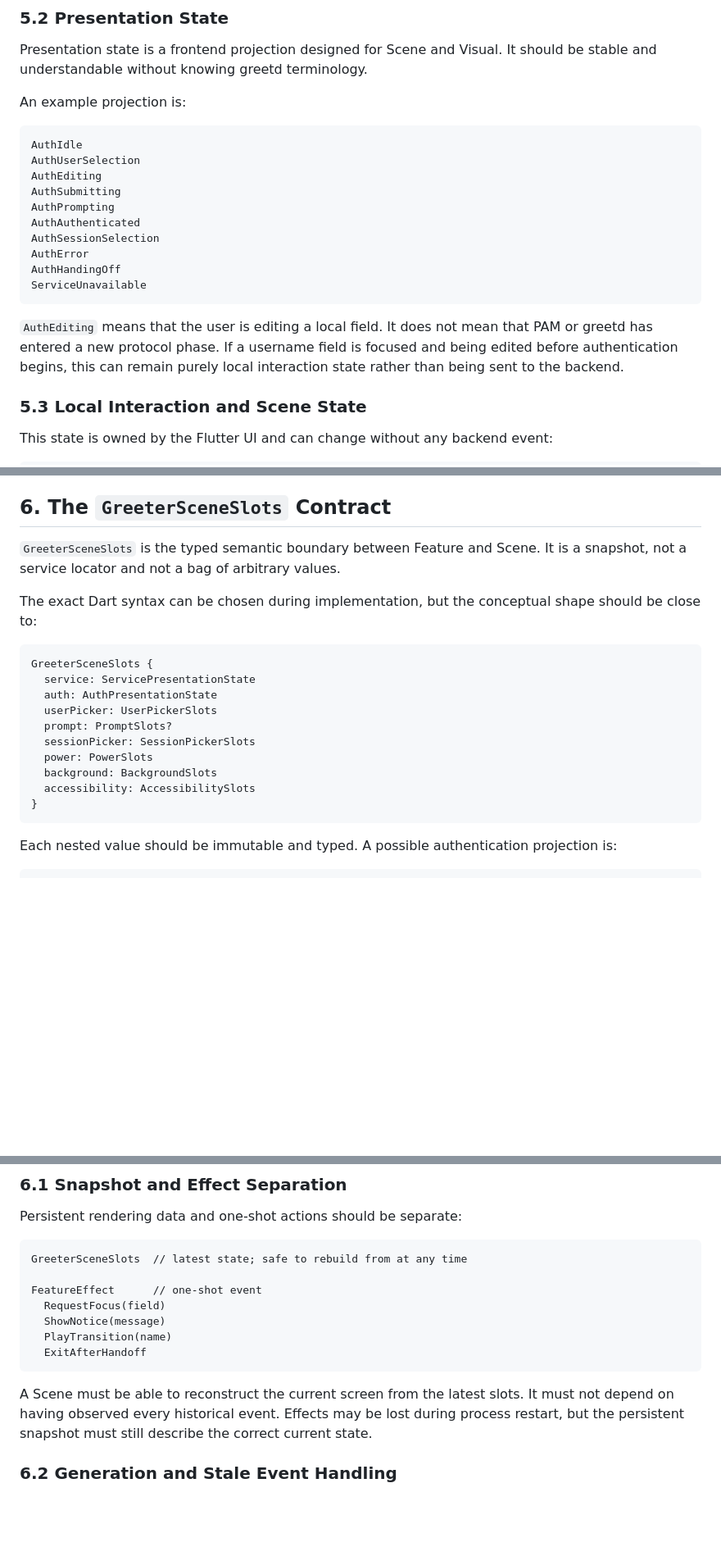
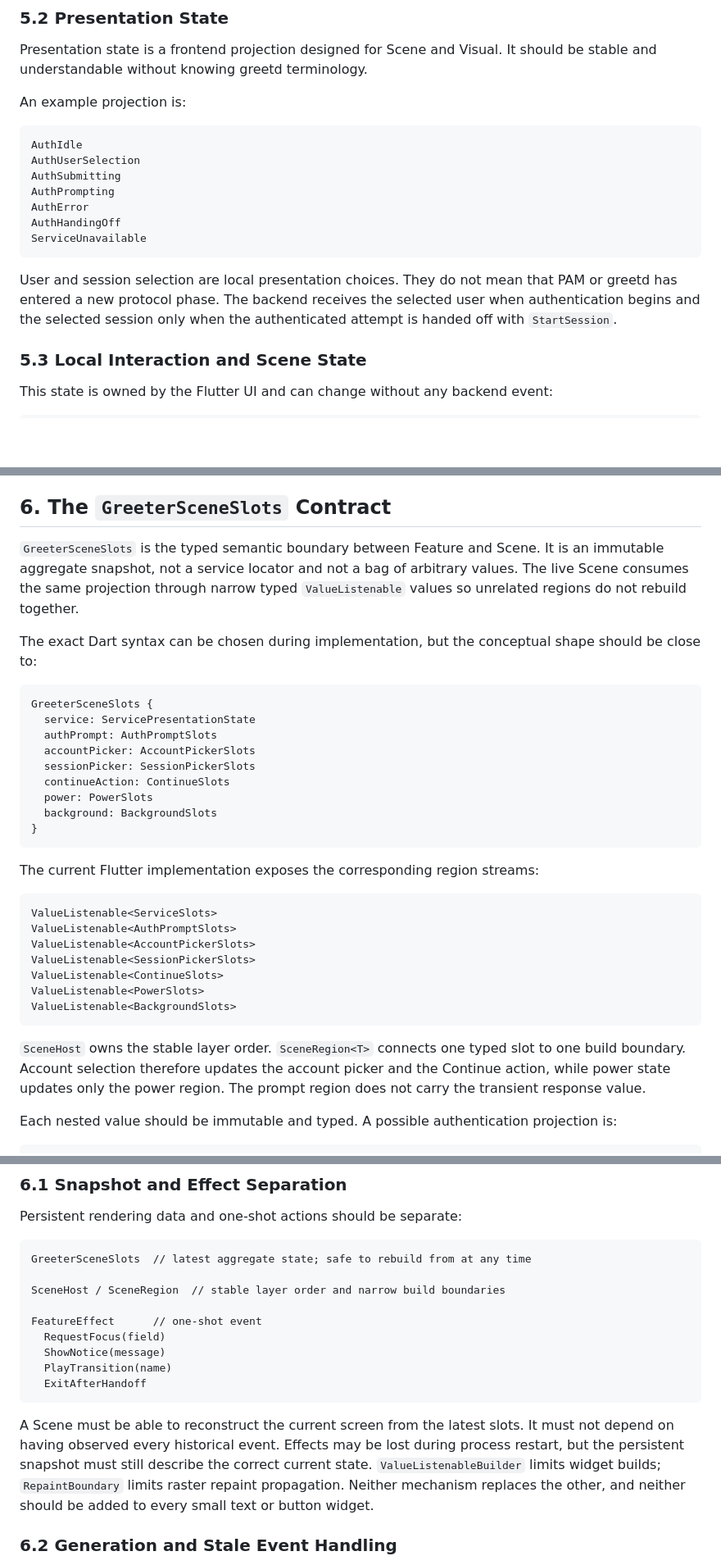
Before and after one commit to anfsity/Mozais, a Markdown page: docs/frontend-architecture.md, 3 parts joined by grey strips. Shown at 82% size. Rendered like a GitHub page; blank space fills up the shorter version.

Commit message:
docs(frontend): document typed scene regions

````diff
--- a/docs/frontend-architecture.md
+++ b/docs/frontend-architecture.md
@@ -322,20 +323,17 @@ An example projection is:
 ```text
 AuthIdle
 AuthUserSelection
-AuthEditing
 AuthSubmitting
 AuthPrompting
-AuthAuthenticated
-AuthSessionSelection
 AuthError
 AuthHandingOff
 ServiceUnavailable
 ```
 
-`AuthEditing` means that the user is editing a local field. It does not mean
-that PAM or greetd has entered a new protocol phase. If a username field is
-focused and being edited before authentication begins, this can remain purely
-local interaction state rather than being sent to the backend.
+User and session selection are local presentation choices. They do not mean
+that PAM or greetd has entered a new protocol phase. The backend receives the
+selected user when authentication begins and the selected session only when
+the authenticated attempt is handed off with `StartSession`.
 
 ### 5.3 Local Interaction and Scene State
 
@@ -377,7 +375,9 @@ turning a valid authentication transaction into `AuthError`.
 ## 6. The `GreeterSceneSlots` Contract
 
 `GreeterSceneSlots` is the typed semantic boundary between Feature and Scene.
-It is a snapshot, not a service locator and not a bag of arbitrary values.
+It is an immutable aggregate snapshot, not a service locator and not a bag of
+arbitrary values. The live Scene consumes the same projection through narrow
+typed `ValueListenable` values so unrelated regions do not rebuild together.
 
 The exact Dart syntax can be chosen during implementation, but the conceptual
 shape should be close to:
@@ -385,15 +385,31 @@ shape should be close to:
 ```text
 GreeterSceneSlots {
   service: ServicePresentationState
-  auth: AuthPresentationState
-  userPicker: UserPickerSlots
-  prompt: PromptSlots?
+  authPrompt: AuthPromptSlots
+  accountPicker: AccountPickerSlots
   sessionPicker: SessionPickerSlots
+  continueAction: ContinueSlots
   power: PowerSlots
   background: BackgroundSlots
-  accessibility: AccessibilitySlots
 }
 ```
+
+The current Flutter implementation exposes the corresponding region streams:
+
+```text
+ValueListenable<ServiceSlots>
+ValueListenable<AuthPromptSlots>
+ValueListenable<AccountPickerSlots>
+ValueListenable<SessionPickerSlots>
+ValueListenable<ContinueSlots>
+ValueListenable<PowerSlots>
+ValueListenable<BackgroundSlots>
+```
+
+`SceneHost` owns the stable layer order. `SceneRegion<T>` connects one typed
+slot to one build boundary. Account selection therefore updates the account
+picker and the Continue action, while power state updates only the power
+region. The prompt region does not carry the transient response value.
 
 Each nested value should be immutable and typed. A possible authentication
 projection is:
@@ -447,7 +463,9 @@ an arbitrary asset path supplied by the backend or user input.
 Persistent rendering data and one-shot actions should be separate:
 
 ```text
-GreeterSceneSlots  // latest state; safe to rebuild from at any time
+GreeterSceneSlots  // latest aggregate state; safe to rebuild from at any time
+
+SceneHost / SceneRegion  // stable layer order and narrow build boundaries
 
 FeatureEffect      // one-shot event
   RequestFocus(field)
@@ -459,7 +477,9 @@ FeatureEffect      // one-shot event
 A Scene must be able to reconstruct the current screen from the latest slots.
 It must not depend on having observed every historical event. Effects may be
 lost during process restart, but the persistent snapshot must still describe
-the correct current state.
+the correct current state. `ValueListenableBuilder` limits widget builds;
+`RepaintBoundary` limits raster repaint propagation. Neither mechanism replaces
+the other, and neither should be added to every small text or button widget.
 
 ### 6.2 Generation and Stale Event Handling
 
````
Also changed, not shown: other parts of docs/frontend-architecture.md (+8 -8 lines).
